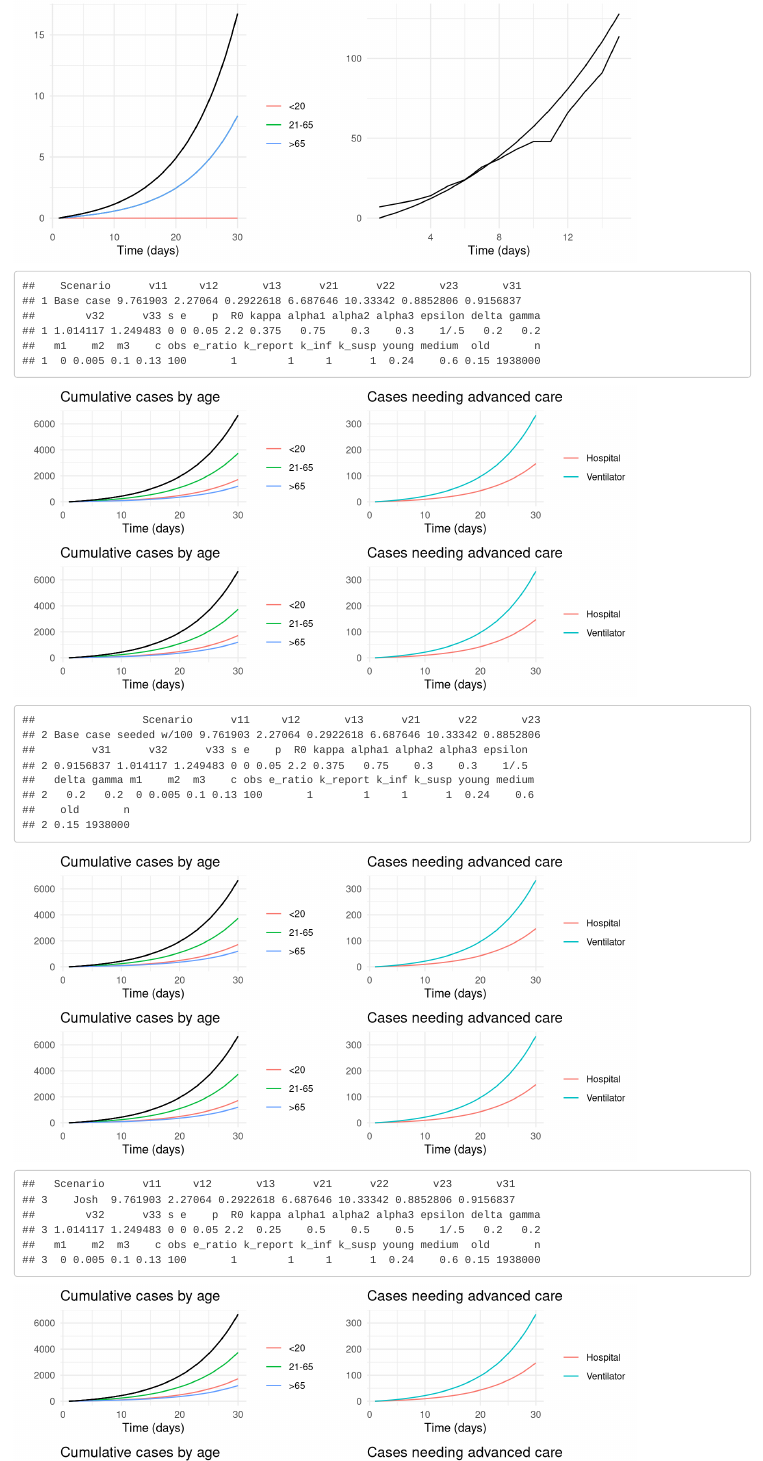
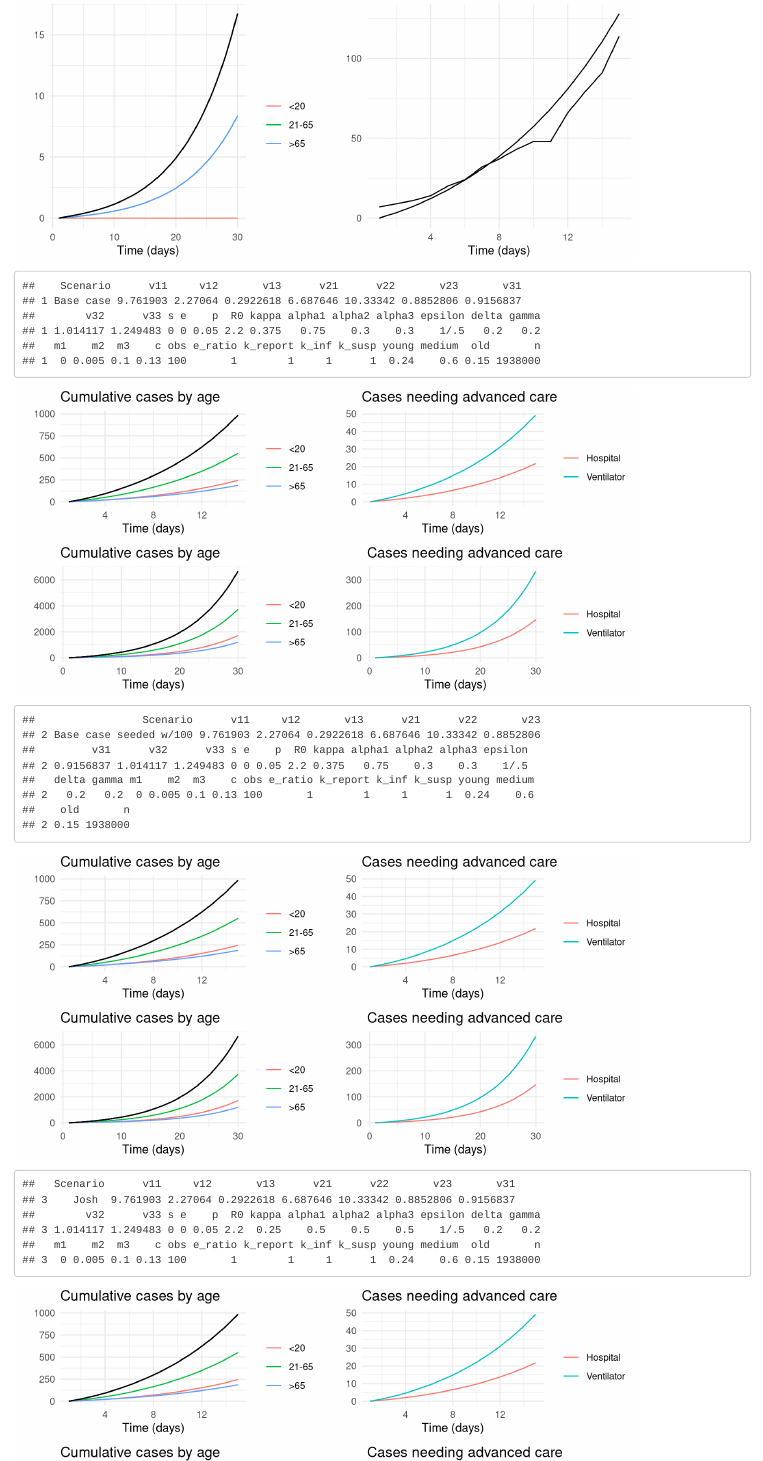
Before and after one commit to abilinski/COVID19, an R Markdown document (2 - Figures/Summary graphs.Rmd): the page in a window 1100 px wide, from 5710 px down. Rendered offline with R 4.5, knitr and Pandoc, with nearby package versions.

Commit message:
Add comments

```diff
--- a/2 - Figures/Summary graphs.Rmd
+++ b/2 - Figures/Summary graphs.Rmd
@@ -44,20 +49,22 @@ setwd("~/Dropbox/COVID19/0 - Parameters")
 # read in parameters
 df = read.csv("parameters_17_mar_2020.csv", as.is = T)
 
+# loop over vectors
 for(i in 1:nrow(df)){
   params_int = df[i,]
   print(params_int)
 
-  # run base
-  test = run_param_vec(params = df[1,], params2 = NULL, days_out1 = 30,
+  # run base for 15 days
+  test = run_param_vec(params = df[1,], params2 = NULL, days_out1 = 15,
                        days_out2 = NULL, model_type = run_basic)
   f = make_plots(test, params = params_int)
 
-  # run intervention
+  # run intervention for another 30 days
   test_int = run_param_vec(params = df[1,], params2 = params_int, days_out1 = 15,
                        days_out2 = 30, model_type = run_int)
   g = make_plots(test_int, params = params_int)
 
+  # make plots
   multiplot(f[[2]], g[[2]],
             f[[9]], g[[9]],
             cols = 2)
```
Also changed, not shown: 2 - Figures/Summary graphs.Rmd (5 more changed lines).
